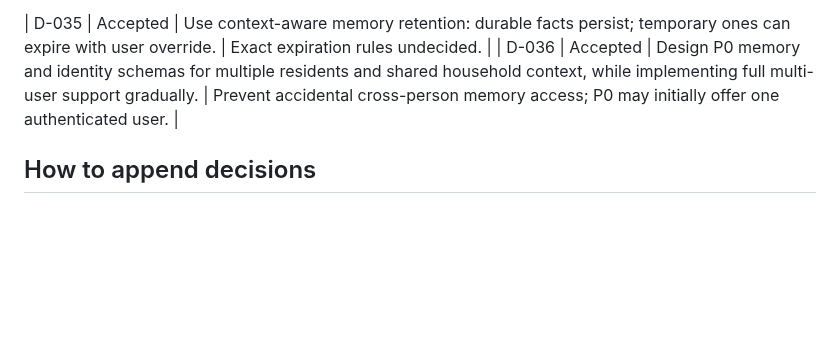
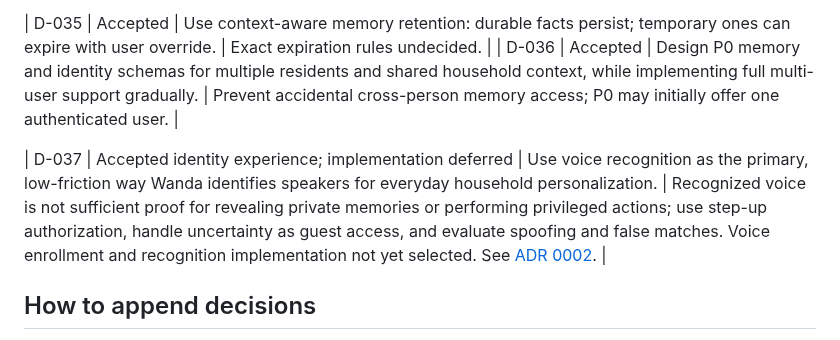
Before and after one commit to arthurlorente/wanda, a Markdown page: docs/DECISION_LOG.md, the part around the change. GitHub-like rendering; blank space fills up the shorter version.

Commit message:
docs: adopt voice-first speaker identity experience

```diff
--- a/docs/DECISION_LOG.md
+++ b/docs/DECISION_LOG.md
@@ -55,6 +55,8 @@ This is an index, not a substitute for ADRs. **Accepted** means an agreed direct
 | D-035 | Accepted | Use context-aware memory retention: durable facts persist; temporary ones can expire with user override. | Exact expiration rules undecided. |
 | D-036 | Accepted | Design P0 memory and identity schemas for multiple residents and shared household context, while implementing full multi-user support gradually. | Prevent accidental cross-person memory access; P0 may initially offer one authenticated user. |
 
+| D-037 | Accepted identity experience; implementation deferred | Use voice recognition as the primary, low-friction way Wanda identifies speakers for everyday household personalization. | Recognized voice is not sufficient proof for revealing private memories or performing privileged actions; use step-up authorization, handle uncertainty as guest access, and evaluate spoofing and false matches. Voice enrollment and recognition implementation not yet selected. See [ADR 0002](adr/0002-trust-boundaries.md). |
+
 ## How to append decisions
 
 Append a new numbered row when a substantive decision is accepted, rejected, superseded or reopened. Update existing status only with a dated history note and link to the replacing decision or ADR. Technical choices should have an ADR. Keep `PROJECT_CONTEXT.md`, `PROJECT_STATE.md`, requirements and issues in sync.
```
